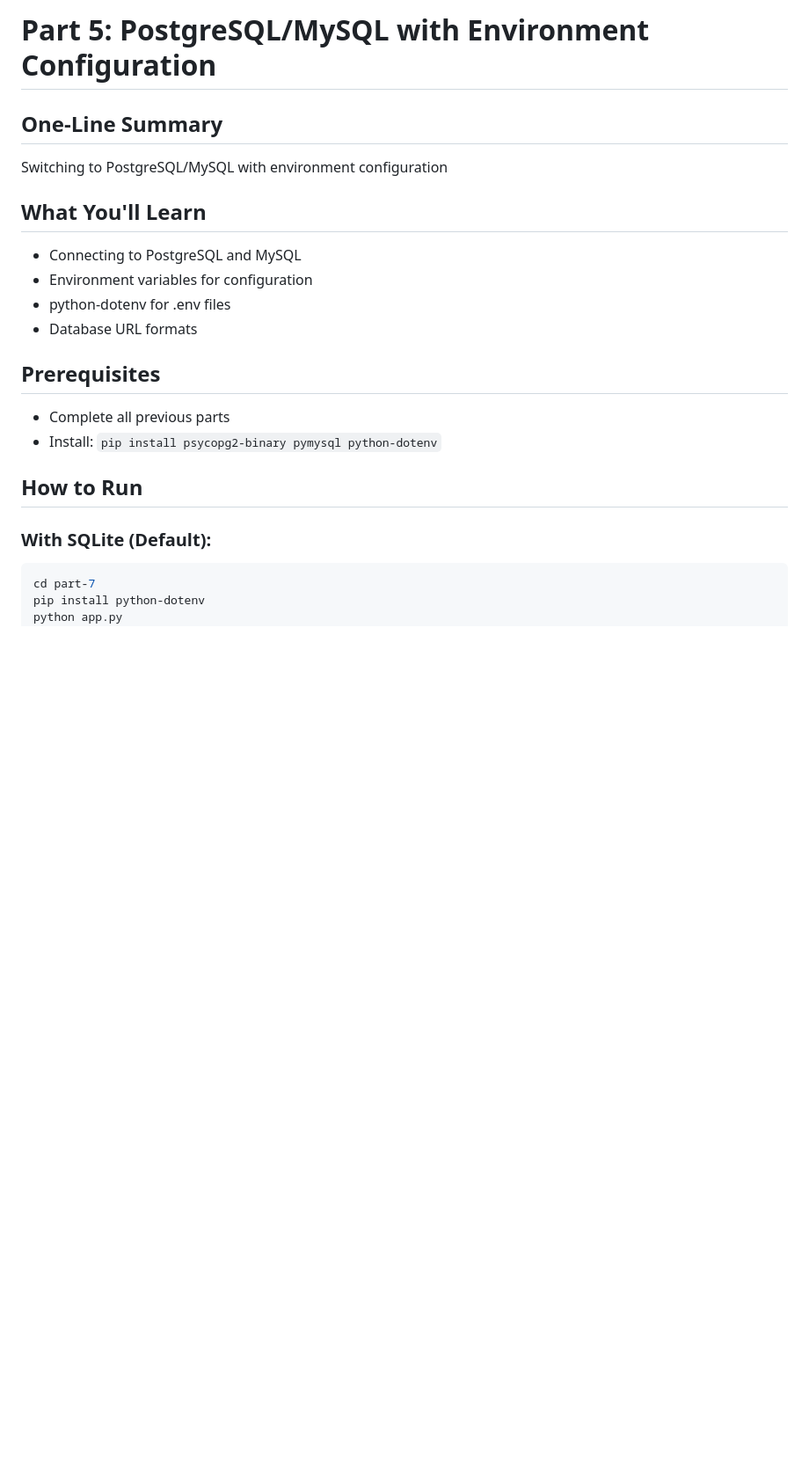
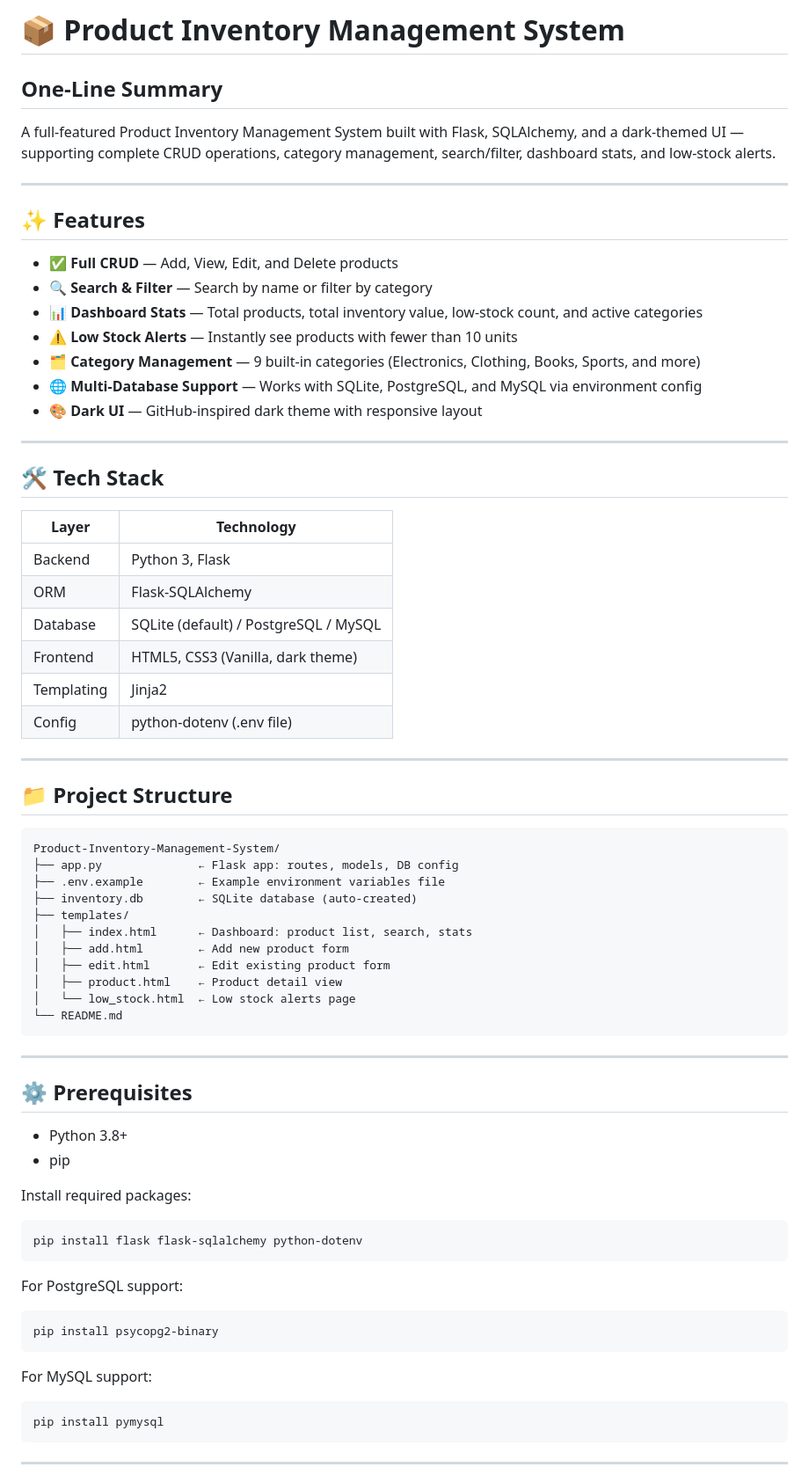
Before and after one commit to Nikkhairnar/Product-Inventory-Management-System, a Markdown page: README.md, the part around one of its changes. Shown at 88% size. Rendered like a GitHub page; blank space fills up the shorter version.

Commit message:
Revise README for Product Inventory Management System
Updated README to reflect the new Product Inventory Management System features and setup instructions.

````diff
--- a/README.md
+++ b/README.md
@@ -1,21 +1,73 @@
-# Part 5: PostgreSQL/MySQL with Environment Configuration
+# 📦 Product Inventory Management System
 
 ## One-Line Summary
-Switching to PostgreSQL/MySQL with environment configuration
+A full-featured Product Inventory Management System built with Flask, SQLAlchemy, and a dark-themed UI — supporting complete CRUD operations, category management, search/filter, dashboard stats, and low-stock alerts.
 
-## What You'll Learn
-- Connecting to PostgreSQL and MySQL
-- Environment variables for configuration
-- python-dotenv for .env files
-- Database URL formats
+---
 
-## Prerequisites
-- Complete all previous parts
-- Install: `pip install psycopg2-binary pymysql python-dotenv`
+## ✨ Features
 
-## How to Run
+- ✅ **Full CRUD** — Add, View, Edit, and Delete products
+- 🔍 **Search & Filter** — Search by name or filter by category
+- 📊 **Dashboard Stats** — Total products, total inventory value, low-stock count, and active categories
+- ⚠️ **Low Stock Alerts** — Instantly see products with fewer than 10 units
+- 🗂️ **Category Management** — 9 built-in categories (Electronics, Clothing, Books, Sports, and more)
+- 🌐 **Multi-Database Support** — Works with SQLite, PostgreSQL, and MySQL via environment config
+- 🎨 **Dark UI** — GitHub-inspired dark theme with responsive layout
 
-### With SQLite (Default):
+---
+
+## 🛠️ Tech Stack
+
+| Layer      | Technology                        |
+|------------|-----------------------------------|
+| Backend    | Python 3, Flask                   |
+| ORM        | Flask-SQLAlchemy                  |
+| Database   | SQLite (default) / PostgreSQL / MySQL |
+| Frontend   | HTML5, CSS3 (Vanilla, dark theme) |
+| Templating | Jinja2                            |
+| Config     | python-dotenv (.env file)         |
+
+---
+
+## 📁 Project Structure
+
+```
+Product-Inventory-Management-System/
+├── app.py              ← Flask app: routes, models, DB config
+├── .env.example        ← Example environment variables file
+├── inventory.db        ← SQLite database (auto-created)
+├── templates/
+│   ├── index.html      ← Dashboard: product list, search, stats
+│   ├── add.html        ← Add new product form
+│   ├── edit.html       ← Edit existing product form
+│   ├── product.html    ← Product detail view
+│   └── low_stock.html  ← Low stock alerts page
+└── README.md
+```
+
+---
+
+## ⚙️ Prerequisites
+
+- Python 3.8+
+- pip
+
+Install required packages:
+
 ```bash
-cd part-7
-pip install python-dotenv
+pip install flask flask-sqlalchemy python-dotenv
+```
+
+For PostgreSQL support:
+```bash
+pip install psycopg2-binary
+```
+
+For MySQL support:
+```bash
+pip install pymysql
+```
+
+---
+
````
Also changed, not shown: other parts of README.md (+172 -88 lines).
